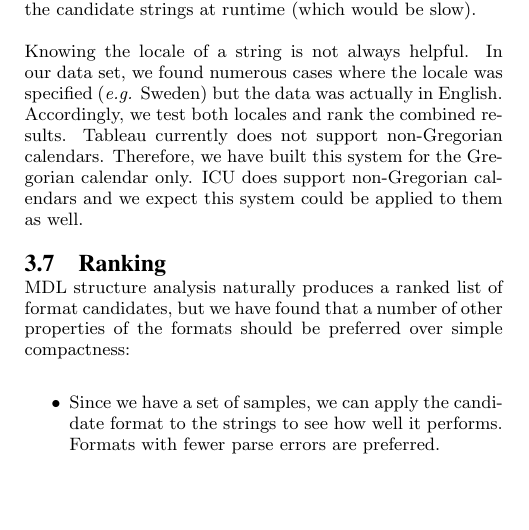
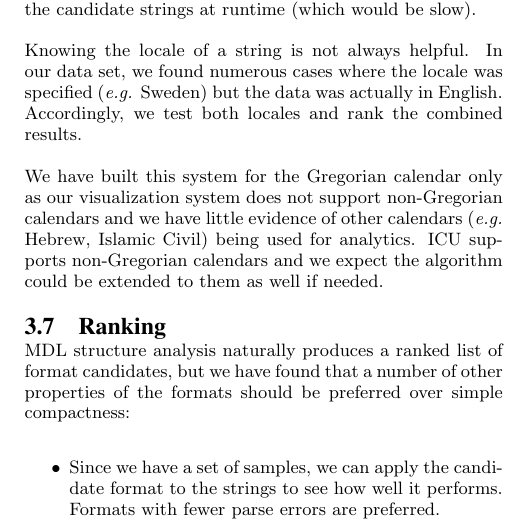
Before and after one commit to hawkfish/dateparse, a LaTeX paper (paper.tex, which reads mdl.tex): part of one column of page 5 of 8, cut so that both start at the same text, the shorter picture padded with empty space. Compiled offline with pdfLaTeX.

Commit message:
Anonymise MDL section

```diff
--- a/mdl.tex
+++ b/mdl.tex
@@ -55,7 +55,8 @@ These global pruning rules are simple and intuitive, but are essential to furthe
 Providing an acceptable international user experience requires correctly handling the locale of the column text. Accordingly, at the start of the structure extraction we use the column locale to create a set of domains containing locale-sensitive strings such as month names. We also use the locale to map these strings to upper- and lower-case in addition to the ICU mixed case strings. This enables us to accurately compute MDL statistics without having to map the candidate strings at runtime (which would be slow).
 
 Knowing the locale of a string is not always helpful. In our data set, we found numerous cases where the locale was specified (\eg Sweden) but the data was actually in English. Accordingly, we test both locales and rank the combined results.
-Tableau currently does not support non-Gregorian calendars. Therefore, we have built this system for the Gregorian calendar only. ICU does support non-Gregorian calendars and we expect this system could be applied to them as well.
+
+We have built this system for the Gregorian calendar only as our visualization system does not support non-Gregorian calendars and we have little evidence of other calendars (\eg Hebrew, Islamic Civil) being used for analytics. ICU supports non-Gregorian calendars and we expect the algorithm could be extended to them as well if needed.
 
 \subsection{Ranking}
 MDL structure analysis naturally produces a ranked list of format candidates, but we have found that a number of other properties of the formats should be preferred over simple compactness:
```
